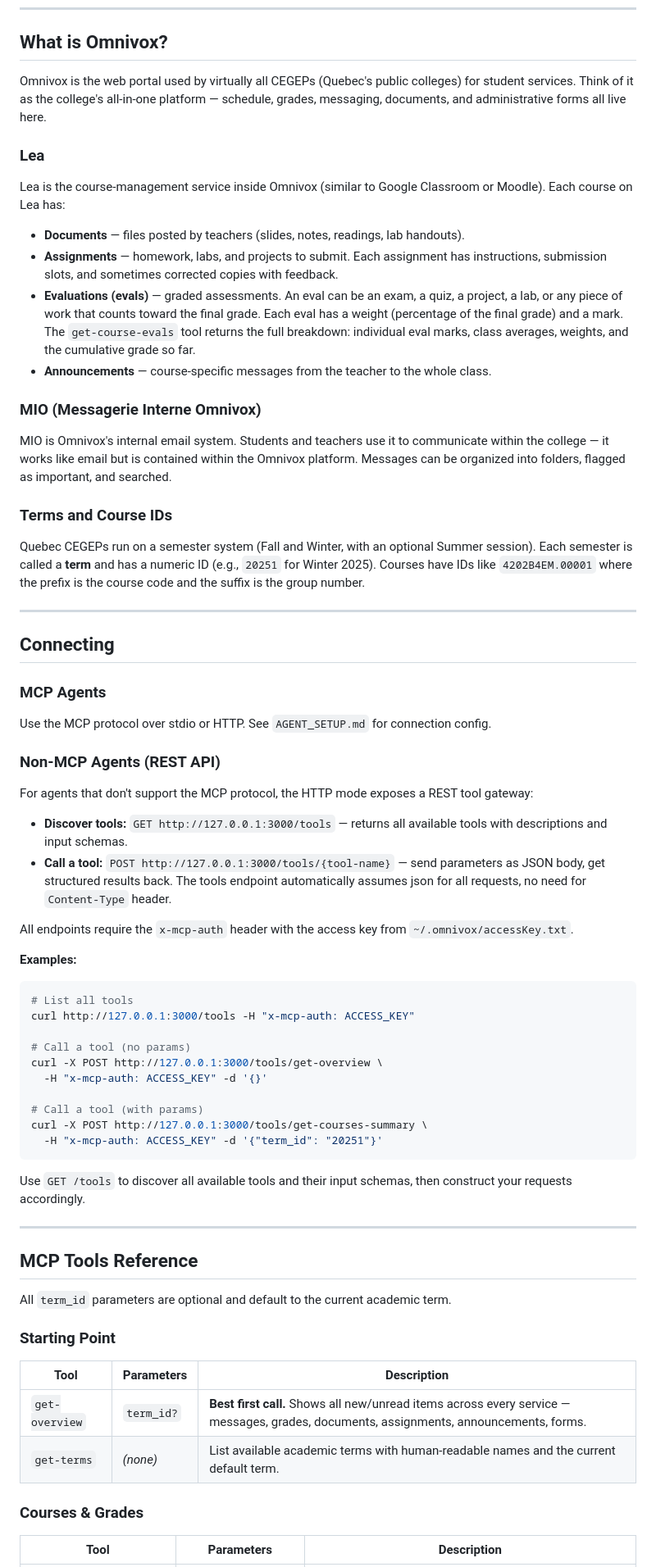
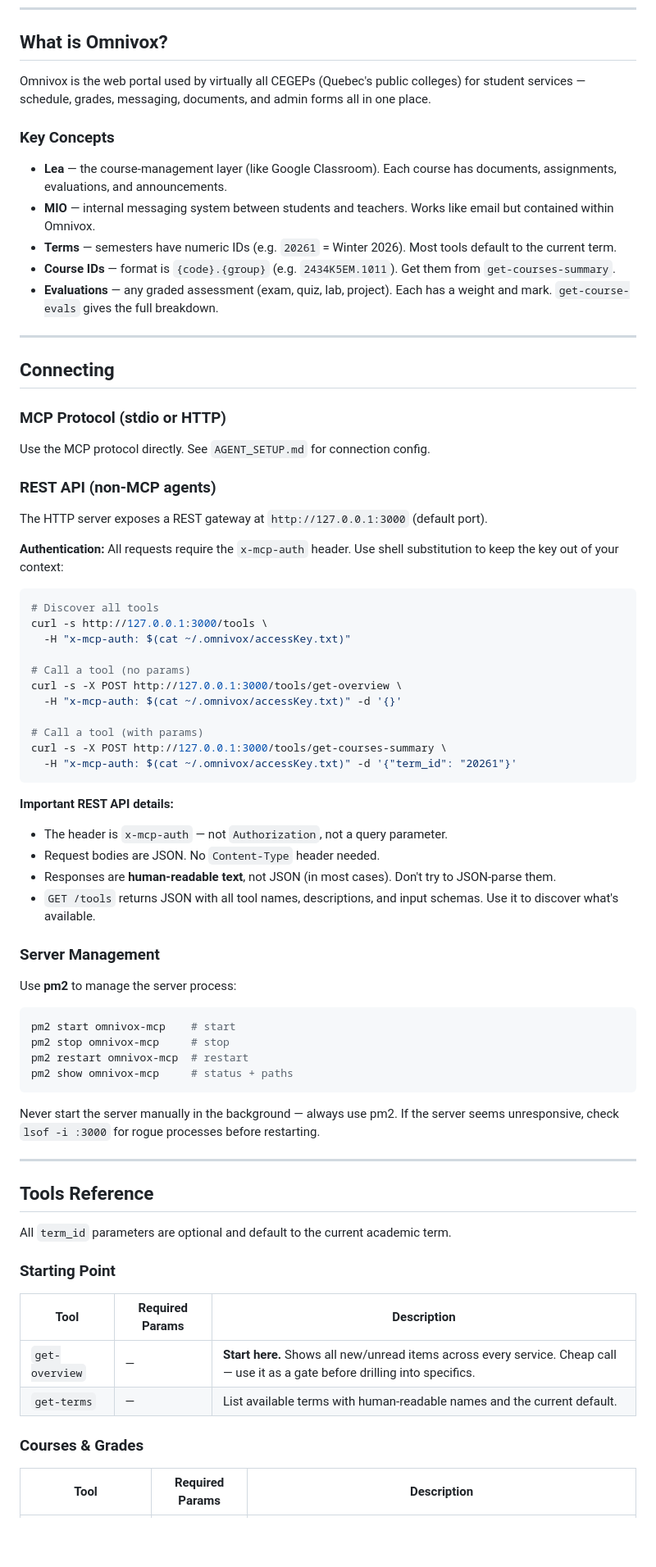
Before and after one commit to Beat-YT/omnivox-mcp, a Markdown page: SKILL.md, the part around one of its changes. Shown at 82% size. GitHub-like rendering; blank space fills up the shorter version.

````diff
--- a/SKILL.md
+++ b/SKILL.md
@@ -17,73 +17,77 @@ One instance = one student account. All data stays local.
 
 ## What is Omnivox?
 
-Omnivox is the web portal used by virtually all CEGEPs (Quebec's public colleges) for student services. Think of it as the college's all-in-one platform — schedule, grades, messaging, documents, and administrative forms all live here.
+Omnivox is the web portal used by virtually all CEGEPs (Quebec's public colleges) for student services — schedule, grades, messaging, documents, and admin forms all in one place.
 
-### Lea
+### Key Concepts
 
-Lea is the course-management service inside Omnivox (similar to Google Classroom or Moodle). Each course on Lea has:
-
-- **Documents** — files posted by teachers (slides, notes, readings, lab handouts).
-- **Assignments** — homework, labs, and projects to submit. Each assignment has instructions, submission slots, and sometimes corrected copies with feedback.
-- **Evaluations (evals)** — graded assessments. An eval can be an exam, a quiz, a project, a lab, or any piece of work that counts toward the final grade. Each eval has a weight (percentage of the final grade) and a mark. The `get-course-evals` tool returns the full breakdown: individual eval marks, class averages, weights, and the cumulative grade so far.
-- **Announcements** — course-specific messages from the teacher to the whole class.
-
-### MIO (Messagerie Interne Omnivox)
-
-MIO is Omnivox's internal email system. Students and teachers use it to communicate within the college — it works like email but is contained within the Omnivox platform. Messages can be organized into folders, flagged as important, and searched.
-
-### Terms and Course IDs
-
-Quebec CEGEPs run on a semester system (Fall and Winter, with an optional Summer session). Each semester is called a **term** and has a numeric ID (e.g., `20251` for Winter 2025). Courses have IDs like `4202B4EM.00001` where the prefix is the course code and the suffix is the group number.
+- **Lea** — the course-management layer (like Google Classroom). Each course has documents, assignments, evaluations, and announcements.
+- **MIO** — internal messaging system between students and teachers. Works like email but contained within Omnivox.
+- **Terms** — semesters have numeric IDs (e.g. `20261` = Winter 2026). Most tools default to the current term.
+- **Course IDs** — format is `{code}.{group}` (e.g. `2434K5EM.1011`). Get them from `get-courses-summary`.
+- **Evaluations** — any graded assessment (exam, quiz, lab, project). Each has a weight and mark. `get-course-evals` gives the full breakdown.
 
 ---
 
 ## Connecting
 
-### MCP Agents
+### MCP Protocol (stdio or HTTP)
 
-Use the MCP protocol over stdio or HTTP. See `AGENT_SETUP.md` for connection config.
+Use the MCP protocol directly. See `AGENT_SETUP.md` for connection config.
 
-### Non-MCP Agents (REST API)
+### REST API (non-MCP agents)
 
-For agents that don't support the MCP protocol, the HTTP mode exposes a REST tool gateway:
+The HTTP server exposes a REST gateway at `http://127.0.0.1:3000` (default port).
 
-- **Discover tools:** `GET http://127.0.0.1:3000/tools` — returns all available tools with descriptions and input schemas.
-- **Call a tool:** `POST http://127.0.0.1:3000/tools/{tool-name}` — send parameters as JSON body, get structured results back. The tools endpoint automatically assumes json for all requests, no need for `Content-Type` header.
-
-All endpoints require the `x-mcp-auth` header with the access key from `~/.omnivox/accessKey.txt`.
-
-**Examples:**
+**Authentication:** All requests require the `x-mcp-auth` header. Use shell substitution to keep the key out of your context:
 
 ```bash
-# List all tools
-curl http://127.0.0.1:3000/tools -H "x-mcp-auth: ACCESS_KEY"
+# Discover all tools
+curl -s http://127.0.0.1:3000/tools \
+  -H "x-mcp-auth: $(cat ~/.omnivox/accessKey.txt)"
 
 # Call a tool (no params)
-curl -X POST http://127.0.0.1:3000/tools/get-overview \
-  -H "x-mcp-auth: ACCESS_KEY" -d '{}'
+curl -s -X POST http://127.0.0.1:3000/tools/get-overview \
+  -H "x-mcp-auth: $(cat ~/.omnivox/accessKey.txt)" -d '{}'
 
 # Call a tool (with params)
-curl -X POST http://127.0.0.1:3000/tools/get-courses-summary \
-  -H "x-mcp-auth: ACCESS_KEY" -d '{"term_id": "20251"}'
+curl -s -X POST http://127.0.0.1:3000/tools/get-courses-summary \
+  -H "x-mcp-auth: $(cat ~/.omnivox/accessKey.txt)" -d '{"term_id": "20261"}'
 ```
 
-Use `GET /tools` to discover all available tools and their input schemas, then construct your requests accordingly.
+**Important REST API details:**
+- The header is `x-mcp-auth` — not `Authorization`, not a query parameter.
+- Request bodies are JSON. No `Content-Type` header needed.
+- Responses are **human-readable text**, not JSON (in most cases). Don't try to JSON-parse them.
+- `GET /tools` returns JSON with all tool names, descriptions, and input schemas. Use it to discover what's available.
+
+### Server Management
+
+Use **pm2** to manage the server process:
+
+```bash
+pm2 start omnivox-mcp    # start
+pm2 stop omnivox-mcp     # stop
+pm2 restart omnivox-mcp  # restart
+pm2 show omnivox-mcp     # status + paths
+```
+
+Never start the server manually in the background — always use pm2. If the server seems unresponsive, check `lsof -i :3000` for rogue processes before restarting.
 
 ---
 
-## MCP Tools Reference
+## Tools Reference
 
 All `term_id` parameters are optional and default to the current academic term.
 
 ### Starting Point
 
-| Tool | Parameters | Description |
+| Tool | Required Params | Description |
 |---|---|---|
-| `get-overview` | `term_id?` | **Best first call.** Shows all new/unread items across every service — messages, grades, documents, assignments, announcements, forms. |
-| `get-terms` | *(none)* | List available academic terms with human-readable names and the current default term. |
+| `get-overview` | — | **Start here.** Shows all new/unread items across every service. Cheap call — use it as a gate before drilling into specifics. |
+| `get-terms` | — | List available terms with human-readable names and the current default. |
 
 ### Courses & Grades
 
-| Tool | Parameters | Description |
+| Tool | Required Params | Description |
 |---|---|---|
````
Also changed, not shown: other parts of SKILL.md (+87 -88 lines).
